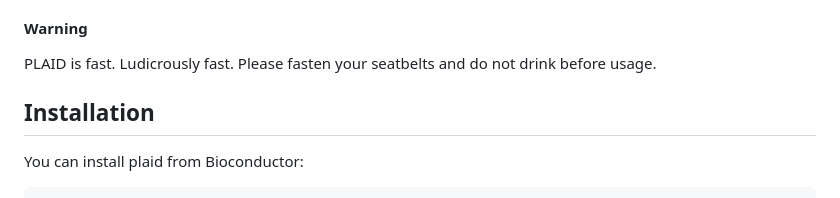
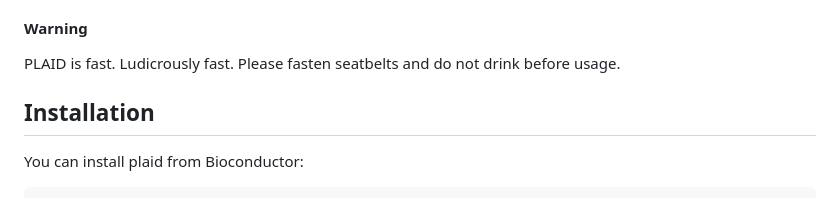
Before and after one commit to bigomics/plaid, a Markdown page: README.md, the part around the change. GitHub-like rendering.

```diff
--- a/README.md
+++ b/README.md
@@ -24,7 +24,7 @@ runtime efficiency and memory requirement. Typically, PLAID can be more than
 
 #### Warning
 
-PLAID is fast. Ludicrously fast. Please fasten your seatbelts and do not drink before usage.
+PLAID is fast. Ludicrously fast. Please fasten seatbelts and do not drink before usage.
 
 ## Installation
 
```
